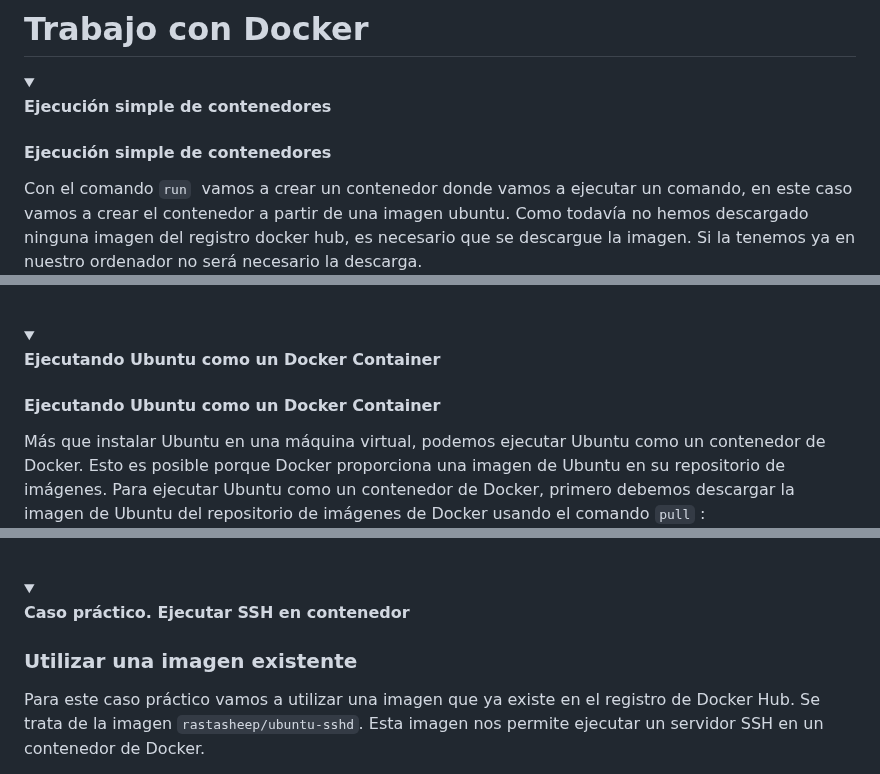
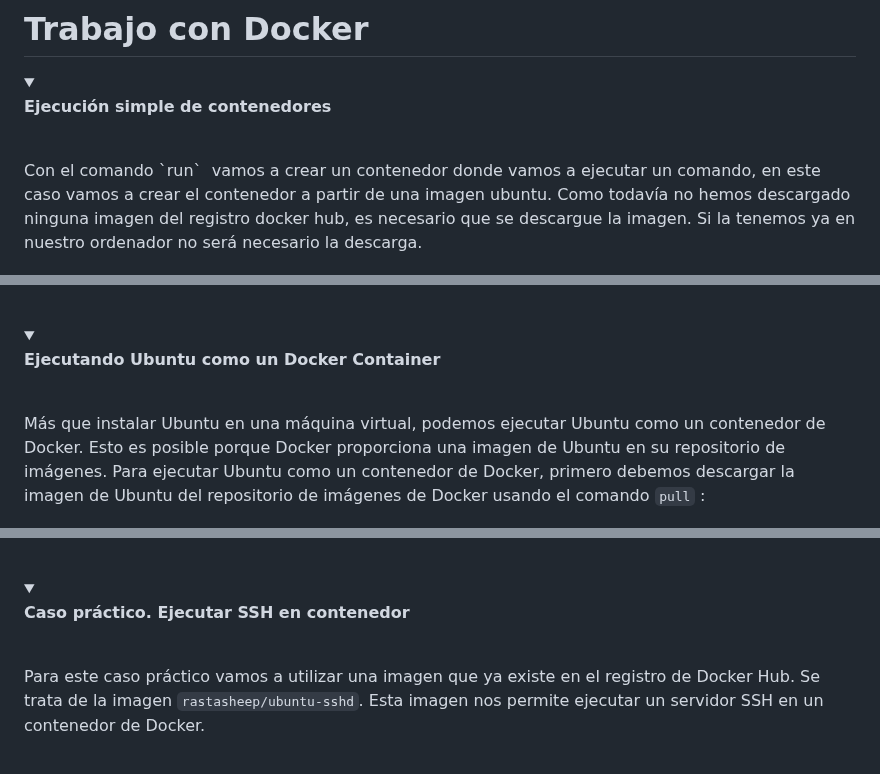
Before and after one commit to jssfpciclos/DAW_daweb, a Markdown page: UT2/README.md, 3 parts joined by grey strips. Rendered like a GitHub page; folded sections open.

Commit message:
UT2 Docker readme update

````diff
--- a/UT2/README.md
+++ b/UT2/README.md
@@ -302,8 +302,7 @@ Uno de los comandos más cómodos de este paquete es: `docker-clean run` que se
 <details>
   <summary><b><p style="display:inline;font-size:16px">Ejecución simple de contenedores</p></b></summary>
 
-   #### Ejecución simple de contenedores
-
+   <br>
    Con el comando `run`  vamos a crear un contenedor donde vamos a ejecutar un comando, en este caso vamos a crear el contenedor a partir de una imagen ubuntu. Como todavía no hemos descargado ninguna imagen del registro docker hub, es necesario que se descargue la imagen. Si la tenemos ya en nuestro ordenador no será necesario la descarga.
 
 ```bash
@@ -336,7 +335,7 @@ Con el comando `docker images`
 <details>
   <summary><b><p style="display:inline;font-size:16px">Ejecutando Ubuntu como un Docker Container</p></b></summary>
 
-  #### Ejecutando Ubuntu como un Docker Container
+  <br>
 
 Más que instalar Ubuntu en una máquina virtual, podemos ejecutar Ubuntu como un contenedor de Docker. Esto es posible porque Docker proporciona una imagen de Ubuntu en su repositorio de imágenes. Para ejecutar Ubuntu como un contenedor de Docker, primero debemos descargar la imagen de Ubuntu del repositorio de imágenes de Docker usando el comando `pull` :
 
@@ -448,7 +447,7 @@ Los contenedores son tan ligeros que son de usar y tirar, por lo que si necesita
 <details>
   <summary><b><p style="display:inline;font-size:16px">Caso práctico. Ejecutar SSH en contenedor</p></b></summary>
 
-   ### Utilizar una imagen existente
+   <br>
 
    Para este caso práctico vamos a utilizar una imagen que ya existe en el registro de Docker Hub. Se trata de la imagen `rastasheep/ubuntu-sshd`. Esta imagen nos permite ejecutar un servidor SSH en un contenedor de Docker.
 
````
